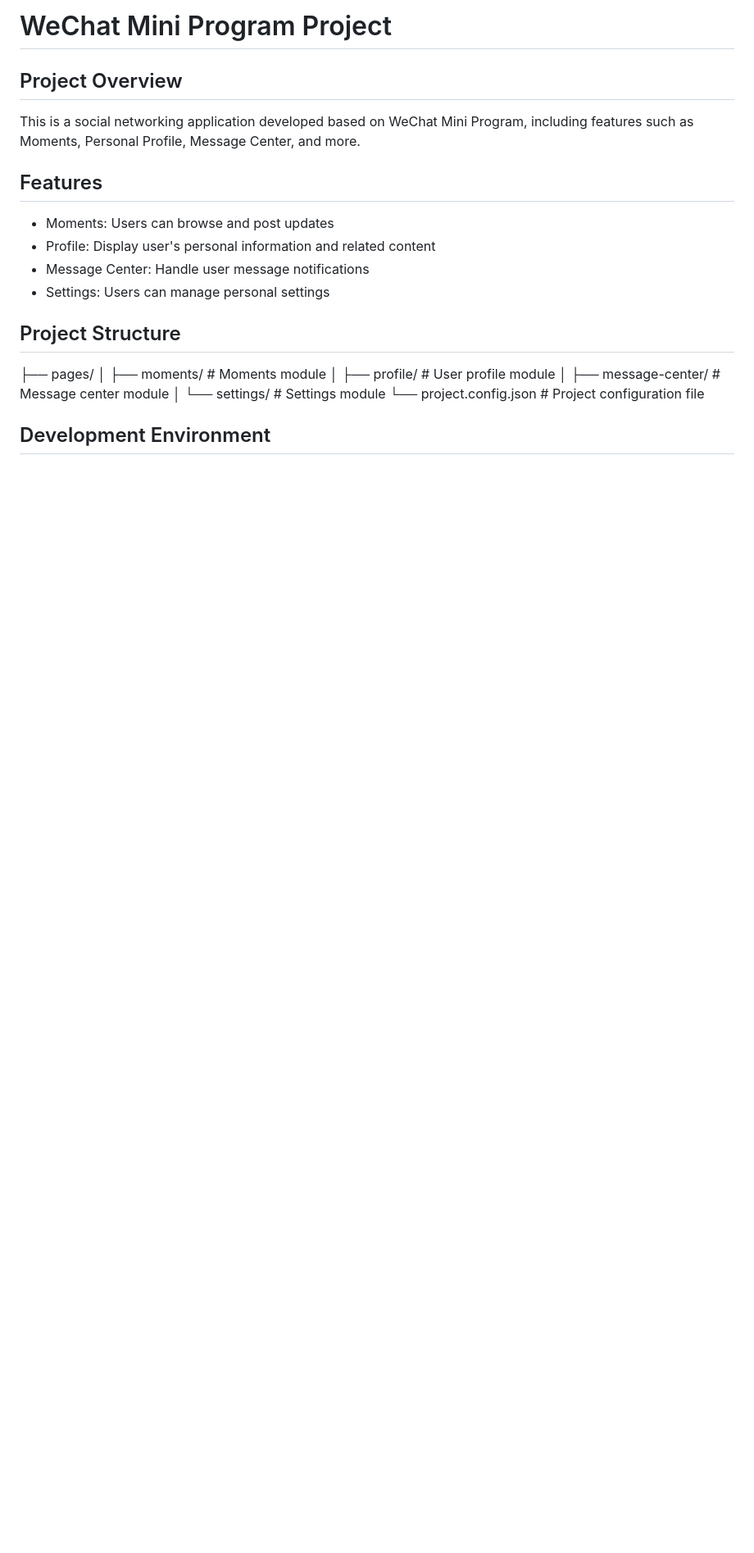
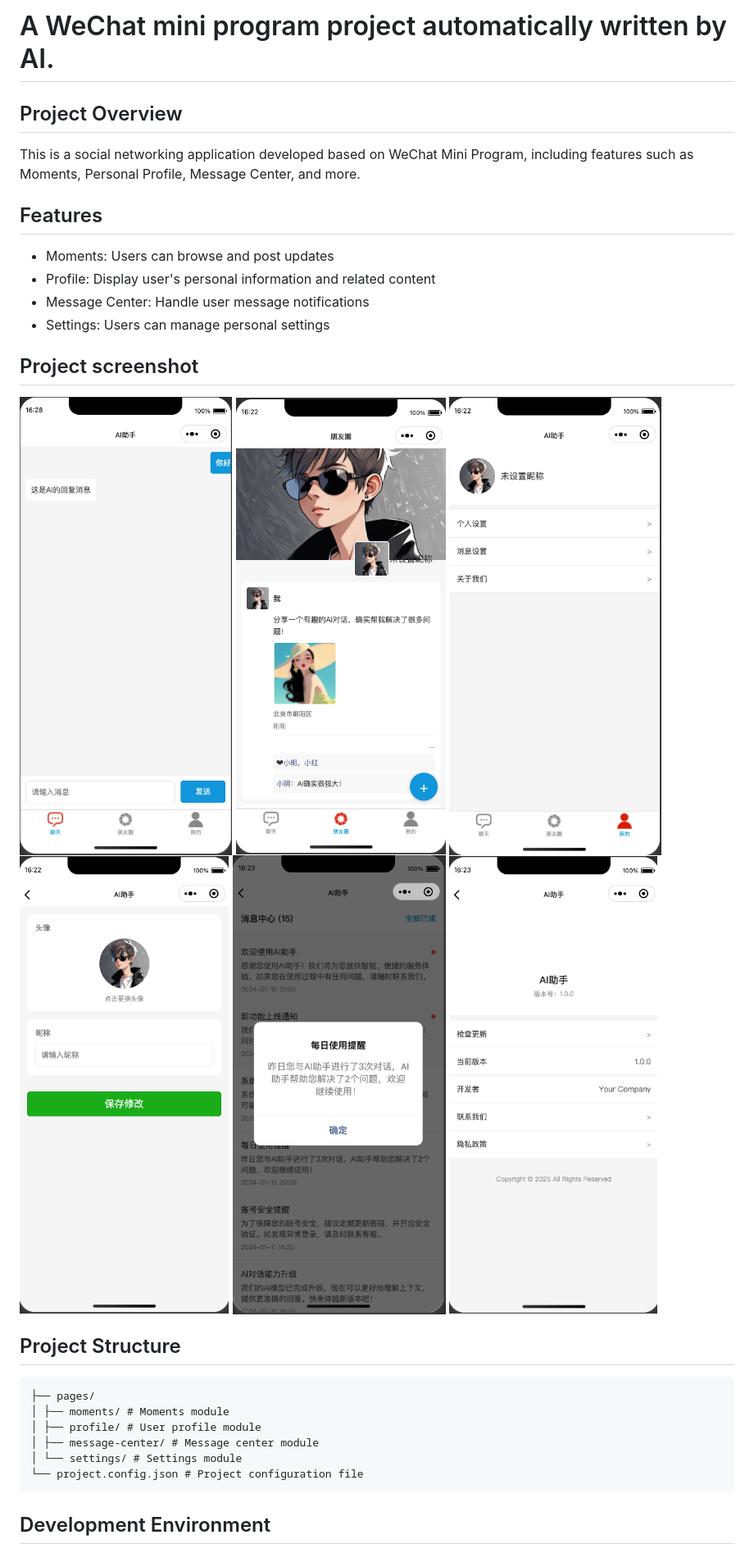
Before and after one commit to zhangzhichaolove/Ai-WeChat-Mini-Program, a Markdown page: README_EN.md, the part around the change. Shown at 82% size. Drawn GitHub-style; pictures changed too: screenshot/about.png (added), screenshot/chat.png (added), screenshot/edit-profile.png (added); blank space fills up the shorter version.

````diff
--- a/README_EN.md
+++ b/README_EN.md
@@ -1,4 +1,4 @@
-# WeChat Mini Program Project
+# A WeChat mini program project automatically written by AI.
 
 ## Project Overview
 This is a social networking application developed based on WeChat Mini Program, including features such as Moments, Personal Profile, Message Center, and more.
@@ -9,14 +9,26 @@ This is a social networking application developed based on WeChat Mini Program,
 - Message Center: Handle user message notifications
 - Settings: Users can manage personal settings
 
+## Project screenshot
+
+![chat](./screenshot/chat.png)
+![moments](./screenshot/moments.png)
+![profile](./screenshot/profile.png)
+![edit-profile](./screenshot/edit-profile.png)
+![message](./screenshot/message.png)
+![about](./screenshot/about.png)
+
+
 ## Project Structure
 
+```
 ├── pages/
 │ ├── moments/ # Moments module
 │ ├── profile/ # User profile module
 │ ├── message-center/ # Message center module
 │ └── settings/ # Settings module
 └── project.config.json # Project configuration file
+```
 
 ## Development Environment
 - WeChat Developer Tools
````
Also changed, not shown: README.md (+13 -1 lines).
